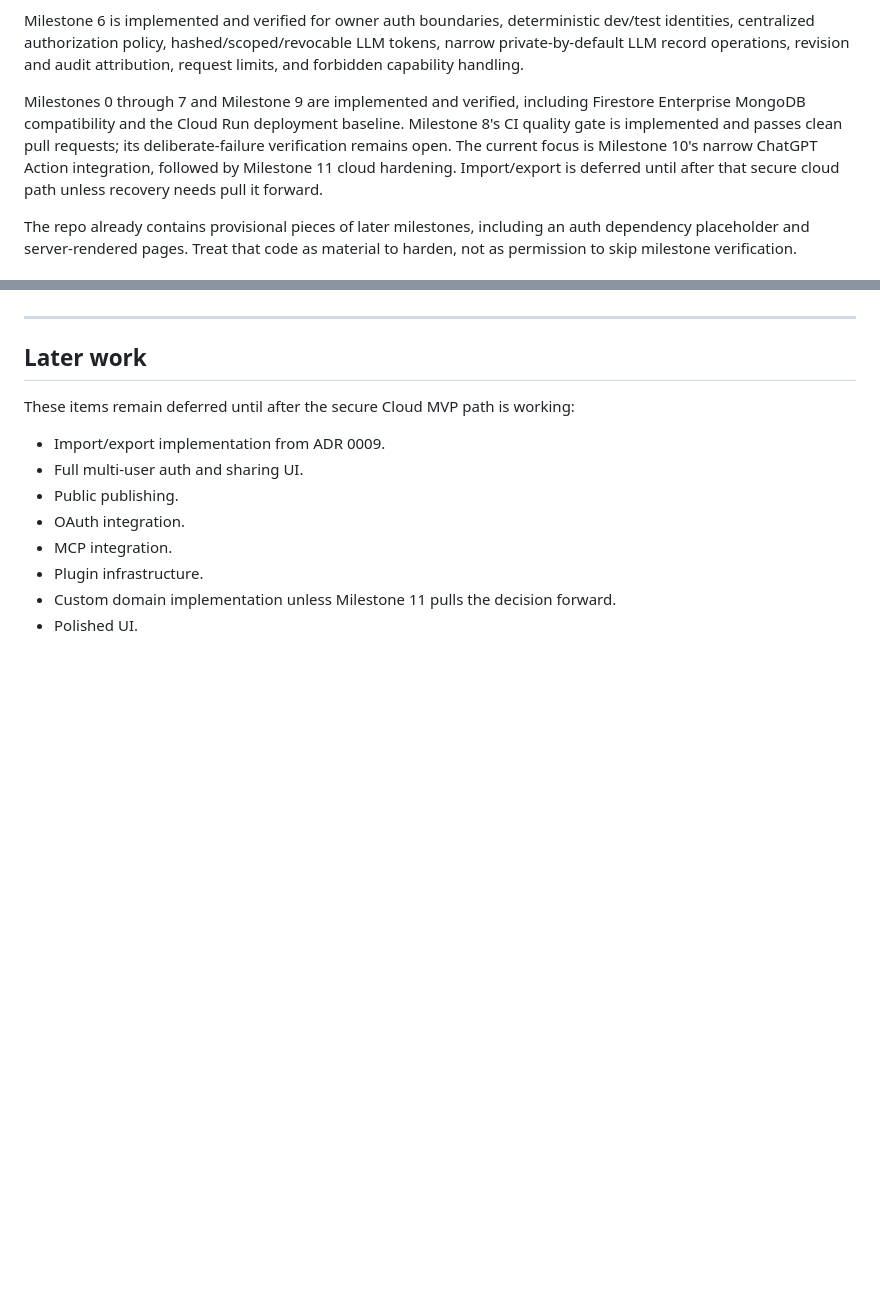
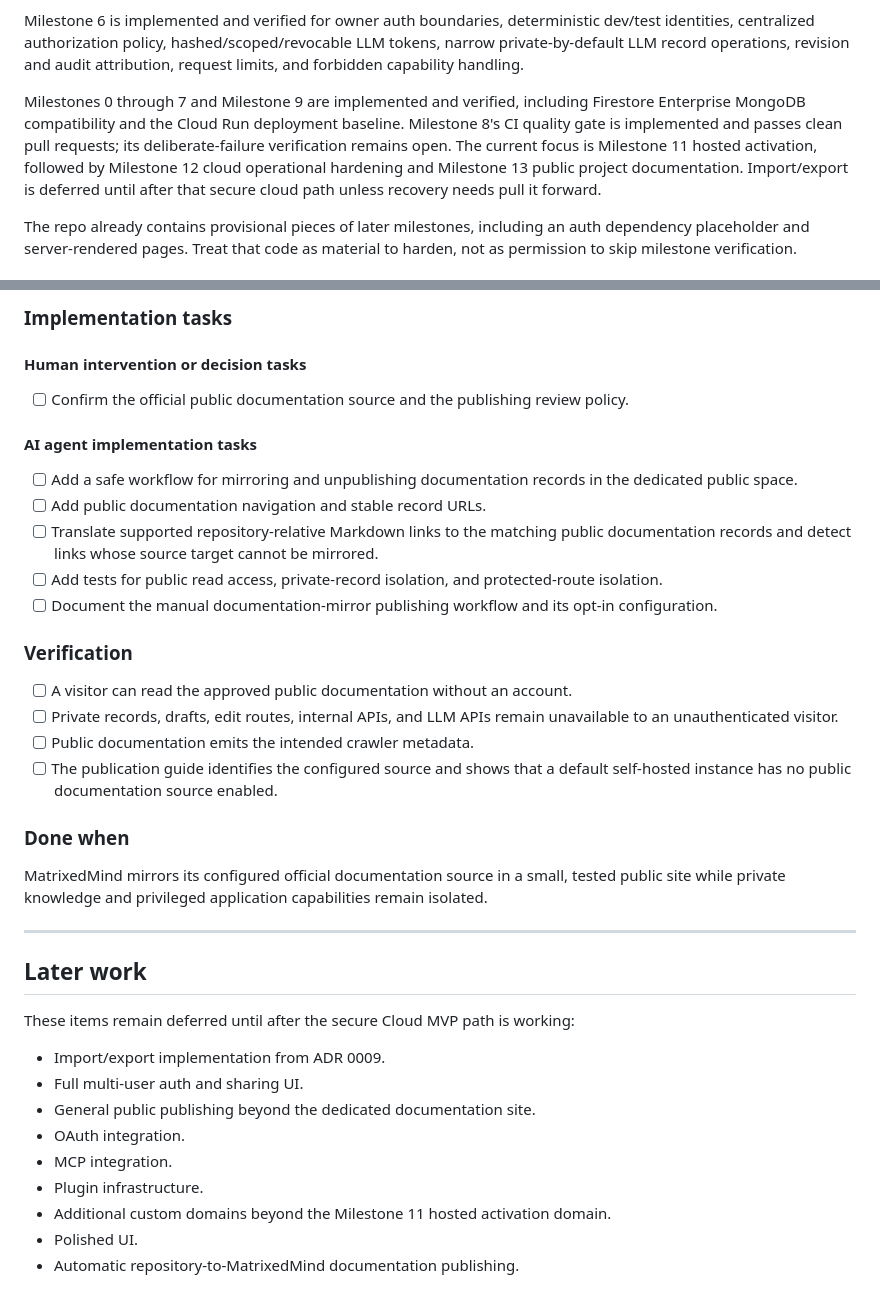
Before and after one commit to MatrixedMind/MatrixedMind, a Markdown page: docs/ROADMAP.md, 2 parts joined by grey strips. Rendered like a GitHub page; folded sections open; blank space fills up the shorter version.

```diff
--- a/docs/ROADMAP.md
+++ b/docs/ROADMAP.md
@@ -15,9 +15,9 @@ Milestone 6 is implemented and verified for owner auth boundaries, deterministic
 Milestones 0 through 7 and Milestone 9 are implemented and verified, including Firestore Enterprise
 MongoDB compatibility and the Cloud Run deployment baseline. Milestone 8's CI quality gate is
 implemented and passes clean pull requests; its deliberate-failure verification remains open. The
-current focus is Milestone 10's narrow ChatGPT Action integration, followed by Milestone 11 cloud
-hardening. Import/export is deferred until after that secure cloud path unless recovery needs pull
-it forward.
+current focus is Milestone 11 hosted activation, followed by Milestone 12 cloud operational
+hardening and Milestone 13 public project documentation. Import/export is deferred until after that
+secure cloud path unless recovery needs pull it forward.
 
 The repo already contains provisional pieces of later milestones, including an auth dependency placeholder and server-rendered pages. Treat that code as material to harden, not as permission to skip milestone verification.
 
@@ -881,3 +969,32 @@ The Cloud MVP has the operational guardrails needed for cautious personal use.
+### Implementation tasks
+
+#### Human intervention or decision tasks
+
+- [ ] Confirm the official public documentation source and the publishing review policy.
+
+#### AI agent implementation tasks
+
+- [ ] Add a safe workflow for mirroring and unpublishing documentation records in the dedicated
+  public space.
+- [ ] Add public documentation navigation and stable record URLs.
+- [ ] Translate supported repository-relative Markdown links to the matching public documentation
+  records and detect links whose source target cannot be mirrored.
+- [ ] Add tests for public read access, private-record isolation, and protected-route isolation.
+- [ ] Document the manual documentation-mirror publishing workflow and its opt-in configuration.
+
+### Verification
+
+- [ ] A visitor can read the approved public documentation without an account.
+- [ ] Private records, drafts, edit routes, internal APIs, and LLM APIs remain unavailable to an
+  unauthenticated visitor.
+- [ ] Public documentation emits the intended crawler metadata.
+- [ ] The publication guide identifies the configured source and shows that a default self-hosted
+  instance has no public documentation source enabled.
+
+### Done when
+
+MatrixedMind mirrors its configured official documentation source in a small, tested public site
+while private knowledge and privileged application capabilities remain isolated.
 
 </details>
 
@@ -889,9 +1006,10 @@ These items remain deferred until after the secure Cloud MVP path is working:
 
 - Import/export implementation from ADR 0009.
 - Full multi-user auth and sharing UI.
-- Public publishing.
+- General public publishing beyond the dedicated documentation site.
 - OAuth integration.
 - MCP integration.
 - Plugin infrastructure.
-- Custom domain implementation unless Milestone 11 pulls the decision forward.
+- Additional custom domains beyond the Milestone 11 hosted activation domain.
 - Polished UI.
+- Automatic repository-to-MatrixedMind documentation publishing.
```
Also changed, not shown: other parts of docs/ROADMAP.md (+111 -23 lines).
